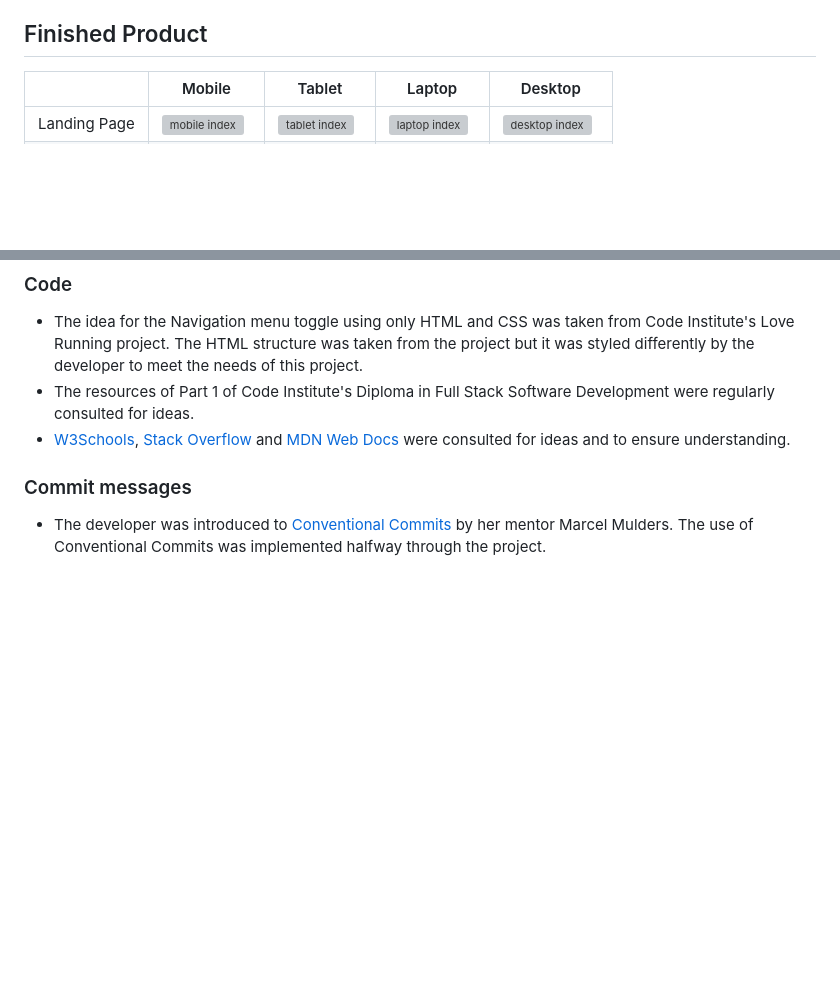
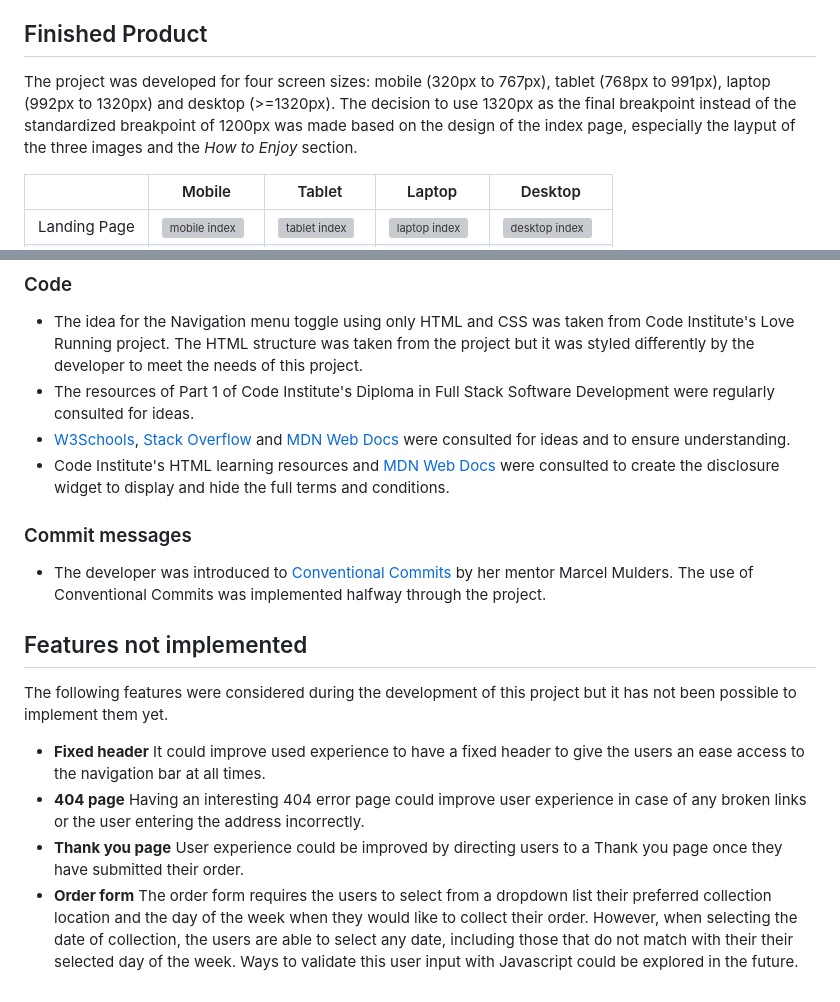
Before and after one commit to jonnlai/la-patata, a Markdown page: README.md, 2 parts joined by grey strips. Rendered like a GitHub page; blank space fills up the shorter version; grey boxes are pictures that could not be loaded.

Commit message:
docs: update finished product credits&feats not impl in README.md

```diff
--- a/README.md
+++ b/README.md
@@ -269,6 +269,8 @@ The project was deployed to GitHub pages taking the following steps:
 
 ## Finished Product
 
+The project was developed for four screen sizes: mobile (320px to 767px), tablet (768px to 991px), laptop (992px to 1320px) and desktop (>=1320px). The decision to use 1320px as the final breakpoint instead of the standardized breakpoint of 1200px was made based on the design of the index page, especially the layput of the three images and the *How to Enjoy* section.
+
 |            | Mobile  | Tablet  |  Laptop  |  Desktop  |
 | ---        | ---     |  ---    |   ---    |   ---     |
 |Landing Page|![mobile index](assets/readme-files/mobile-index.png)|![tablet index](assets/readme-files/tablet-index.png)|![laptop index](assets/readme-files/laptop-index.png)|![desktop index](assets/readme-files/desktop-index.png)|
@@ -299,7 +301,17 @@ All the content was written by the developer.
 * The idea for the Navigation menu toggle using only HTML and CSS was taken from Code Institute's Love Running project. The HTML structure was taken from the project but it was styled differently by the developer to meet the needs of this project.
 * The resources of Part 1 of Code Institute's Diploma in Full Stack Software Development were regularly consulted for ideas.
 * [W3Schools](https://www.w3schools.com/), [Stack Overflow](https://stackoverflow.com/) and [MDN Web Docs](https://developer.mozilla.org/en-US/) were consulted for ideas and to ensure understanding.
+* Code Institute's HTML learning resources and [MDN Web Docs](https://developer.mozilla.org/en-US/) were consulted to create the disclosure widget to display and hide the full terms and conditions.
 
 ### Commit messages
 
 * The developer was introduced to [Conventional Commits](https://www.conventionalcommits.org/en/v1.0.0/) by her mentor Marcel Mulders. The use of Conventional Commits was implemented halfway through the project.
+
+## Features not implemented
+
+The following features were considered during the development of this project but it has not been possible to implement them yet.
+
+* **Fixed header** It could improve used experience to have a fixed header to give the users an ease access to the navigation bar at all times.
+* **404 page** Having an interesting 404 error page could improve user experience in case of any broken links or the user entering the address incorrectly.
+* **Thank you page** User experience could be improved by directing users to a Thank you page once they have submitted their order.
+* **Order form** The order form requires the users to select from a dropdown list their preferred collection location and the day of the week when they would like to collect their order. However, when selecting the date of collection, the users are able to select any date, including those that do not match with their their selected day of the week. Ways to validate this user input with Javascript could be explored in the future.
```
